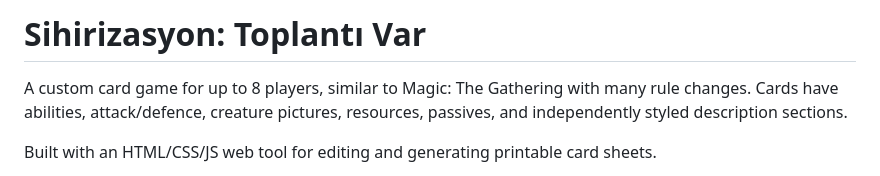
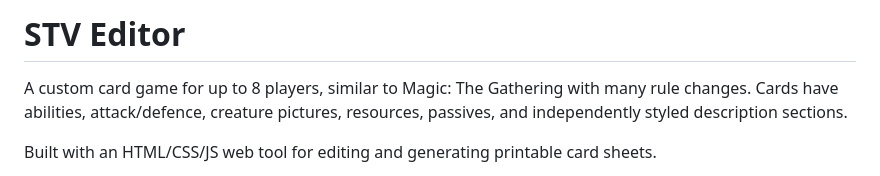
Before and after one commit to Ackvat/STVEditor, a Markdown page: README.md, the part around the change. Drawn GitHub-style.

```diff
--- a/README.md
+++ b/README.md
@@ -1,4 +1,4 @@
-# Sihirizasyon: Toplantı Var
+# STV Editor
 
 A custom card game for up to 8 players, similar to Magic: The Gathering with many rule changes. Cards have abilities, attack/defence, creature pictures, resources, passives, and independently styled description sections.
 
```
